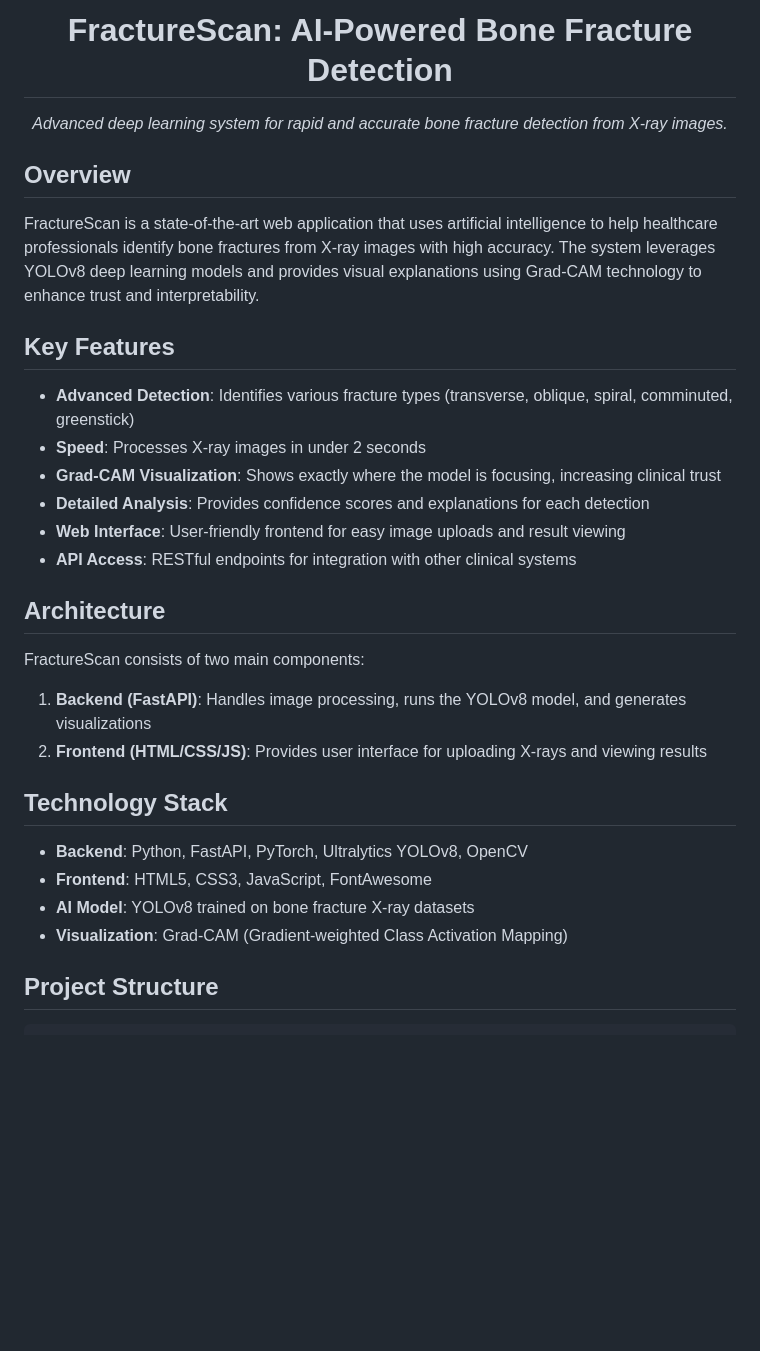
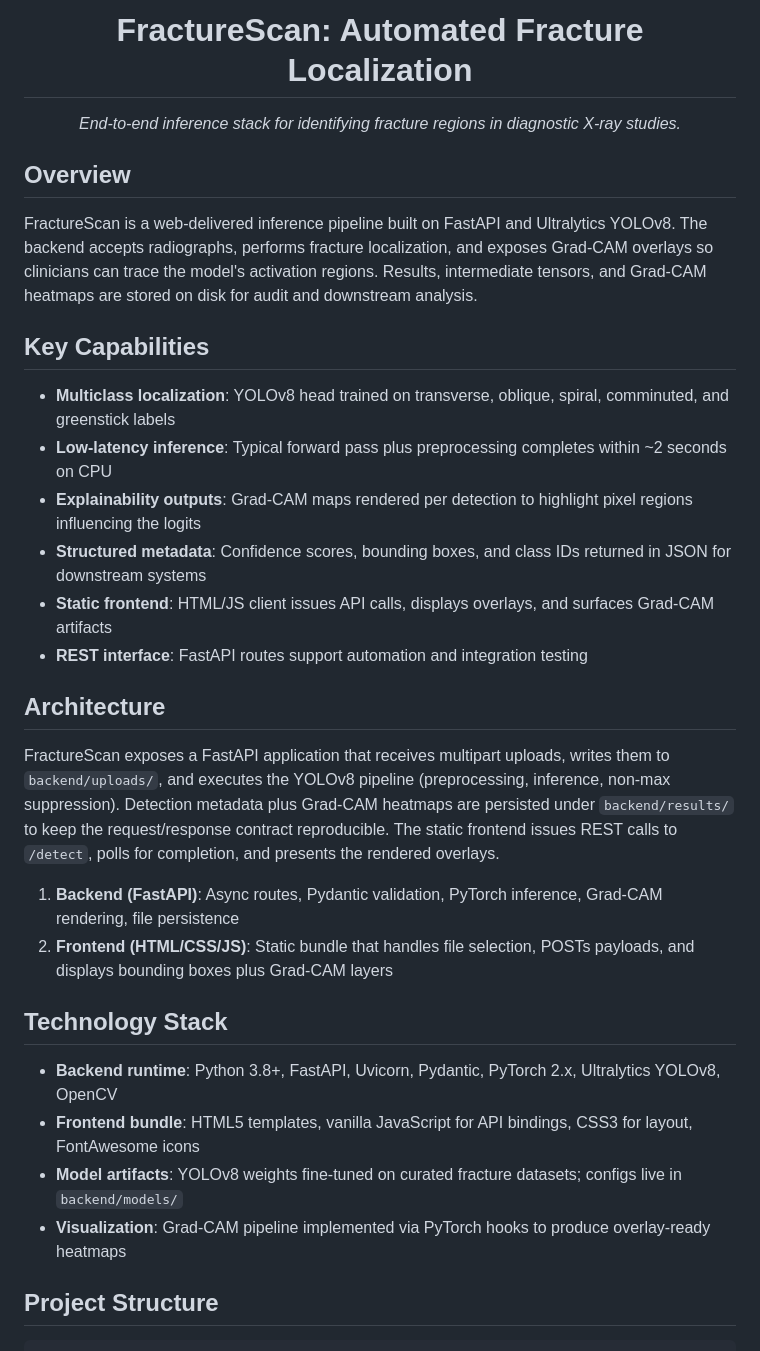
Before and after one commit to JenilPanchal/FractureScan, a Markdown page: README.md, the part around one of its changes. Drawn GitHub-style; blank space fills up the shorter version.

Commit message:
Tighten README technical detail

```diff
--- a/README.md
+++ b/README.md
@@ -1,40 +1,40 @@
 <div align="center">
 
-#  FractureScan: AI-Powered Bone Fracture Detection
+#  FractureScan: Automated Fracture Localization
 </div>
 
 
 <p align="center">
-  <i>Advanced deep learning system for rapid and accurate bone fracture detection from X-ray images.</i>
+  <i>End-to-end inference stack for identifying fracture regions in diagnostic X-ray studies.</i>
 </p>
 
 ##  Overview
 
-FractureScan is a state-of-the-art web application that uses artificial intelligence to help healthcare professionals identify bone fractures from X-ray images with high accuracy. The system leverages YOLOv8 deep learning models and provides visual explanations using Grad-CAM technology to enhance trust and interpretability.
+FractureScan is a web-delivered inference pipeline built on FastAPI and Ultralytics YOLOv8. The backend accepts radiographs, performs fracture localization, and exposes Grad-CAM overlays so clinicians can trace the model's activation regions. Results, intermediate tensors, and Grad-CAM heatmaps are stored on disk for audit and downstream analysis.
 
-##  Key Features
+##  Key Capabilities
 
-- **Advanced Detection**: Identifies various fracture types (transverse, oblique, spiral, comminuted, greenstick)
-- **Speed**: Processes X-ray images in under 2 seconds
-- **Grad-CAM Visualization**: Shows exactly where the model is focusing, increasing clinical trust
-- **Detailed Analysis**: Provides confidence scores and explanations for each detection
-- **Web Interface**: User-friendly frontend for easy image uploads and result viewing
-- **API Access**: RESTful endpoints for integration with other clinical systems
+- **Multiclass localization**: YOLOv8 head trained on transverse, oblique, spiral, comminuted, and greenstick labels
+- **Low-latency inference**: Typical forward pass plus preprocessing completes within ~2 seconds on CPU
+- **Explainability outputs**: Grad-CAM maps rendered per detection to highlight pixel regions influencing the logits
+- **Structured metadata**: Confidence scores, bounding boxes, and class IDs returned in JSON for downstream systems
+- **Static frontend**: HTML/JS client issues API calls, displays overlays, and surfaces Grad-CAM artifacts
+- **REST interface**: FastAPI routes support automation and integration testing
 
 
 ##  Architecture
 
-FractureScan consists of two main components:
+FractureScan exposes a FastAPI application that receives multipart uploads, writes them to `backend/uploads/`, and executes the YOLOv8 pipeline (preprocessing, inference, non-max suppression). Detection metadata plus Grad-CAM heatmaps are persisted under `backend/results/` to keep the request/response contract reproducible. The static frontend issues REST calls to `/detect`, polls for completion, and presents the rendered overlays.
 
-1. **Backend (FastAPI)**: Handles image processing, runs the YOLOv8 model, and generates visualizations
-2. **Frontend (HTML/CSS/JS)**: Provides user interface for uploading X-rays and viewing results
+1. **Backend (FastAPI)**: Async routes, Pydantic validation, PyTorch inference, Grad-CAM rendering, file persistence
+2. **Frontend (HTML/CSS/JS)**: Static bundle that handles file selection, POSTs payloads, and displays bounding boxes plus Grad-CAM layers
 
 ##  Technology Stack
 
-- **Backend**: Python, FastAPI, PyTorch, Ultralytics YOLOv8, OpenCV
-- **Frontend**: HTML5, CSS3, JavaScript, FontAwesome
-- **AI Model**: YOLOv8 trained on bone fracture X-ray datasets
-- **Visualization**: Grad-CAM (Gradient-weighted Class Activation Mapping)
+- **Backend runtime**: Python 3.8+, FastAPI, Uvicorn, Pydantic, PyTorch 2.x, Ultralytics YOLOv8, OpenCV
+- **Frontend bundle**: HTML5 templates, vanilla JavaScript for API bindings, CSS3 for layout, FontAwesome icons
+- **Model artifacts**: YOLOv8 weights fine-tuned on curated fracture datasets; configs live in `backend/models/`
+- **Visualization**: Grad-CAM pipeline implemented via PyTorch hooks to produce overlay-ready heatmaps
 
 ##  Project Structure
 
```
Also changed, not shown: other parts of README.md (+19 -9 lines).
